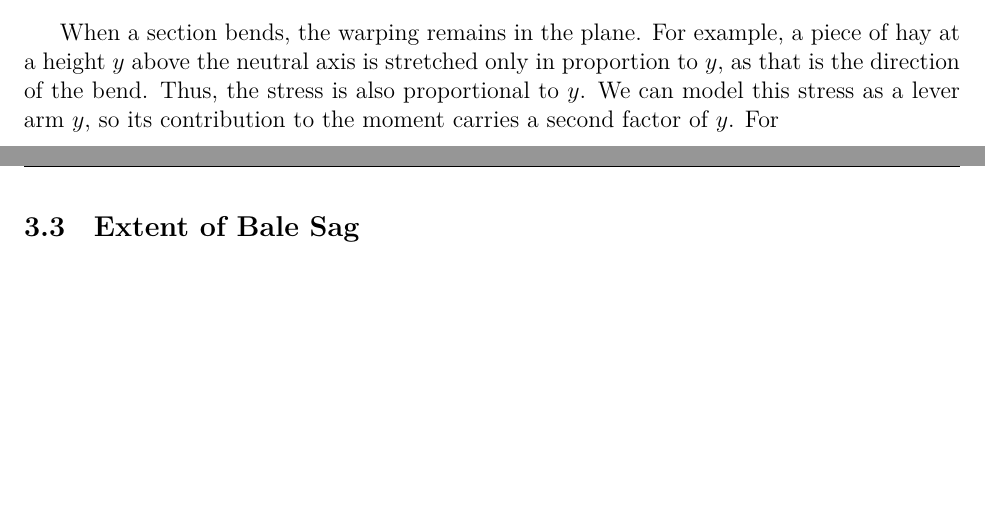
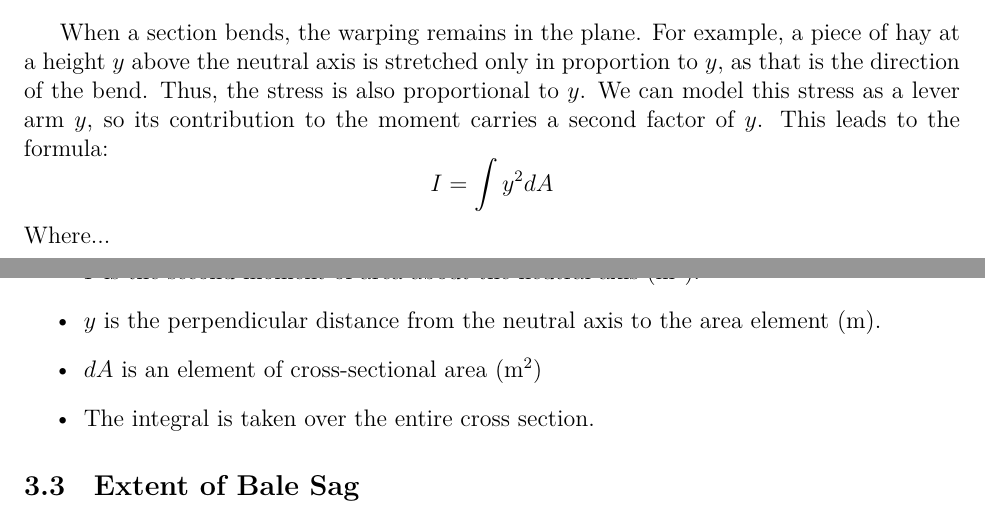
Before and after one commit to Aqawma/math-ia-isak, a LaTeX document (ia_main.tex, which reads prestressed_beam.tex): two parts of pages 6 and 7 of 10, joined at a grey line, cut so that both start at the same text, the shorter picture padded with empty space. Compiled offline with XeLaTeX.

Commit message:
Auto-commit: changes detected at 2026-11-23 21:55:09

```diff
--- a/prestressed_beam.tex
+++ b/prestressed_beam.tex
@@ -15,7 +15,19 @@ This means the load on the hay is proportional to the curvature. On a flat face,
 
 \subsection{Momemnt of Decompression}
 \subsubsection{Second Moment of Area}
-When a section bends, the warping remains in the plane. For example, a piece of hay at a height $y$ above the neutral axis is stretched only in proportion to $y$, as that is the direction of the bend. Thus, the stress is also proportional to $y$. We can model this stress as a lever arm $y$, so its contribution to the moment carries a second factor of $y$. For
+When a section bends, the warping remains in the plane. For example, a piece of hay at a height $y$ above the neutral axis is stretched only in proportion to $y$, as that is the direction of the bend. Thus, the stress is also proportional to $y$. We can model this stress as a lever arm $y$, so its contribution to the moment carries a second factor of $y$. This leads to the formula:
+\[
+I=\int y^2dA
+\]
+Where...
+\begin{itemize}
+	\item $I$ is the second moment of area about the neutral axis ($\text{m}^4$).
+	\item $y$ is the perpendicular distance from the neutral axis to the area element (m).
+	\item $dA$ is an element of cross-sectional area ($\text{m}^2$)
+	\item The integral is taken over the entire cross section.
+\end{itemize}
+
+
 
 \subsection{Extent of Bale Sag}
 
```
